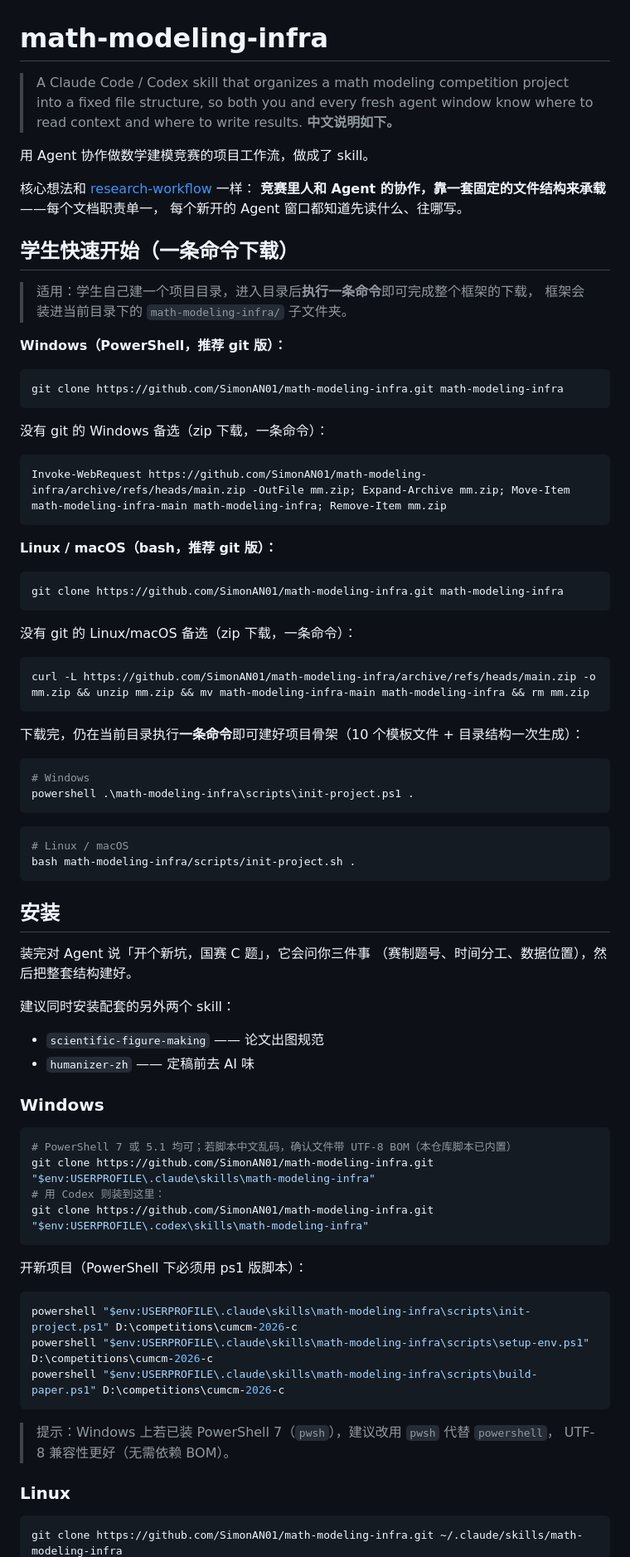
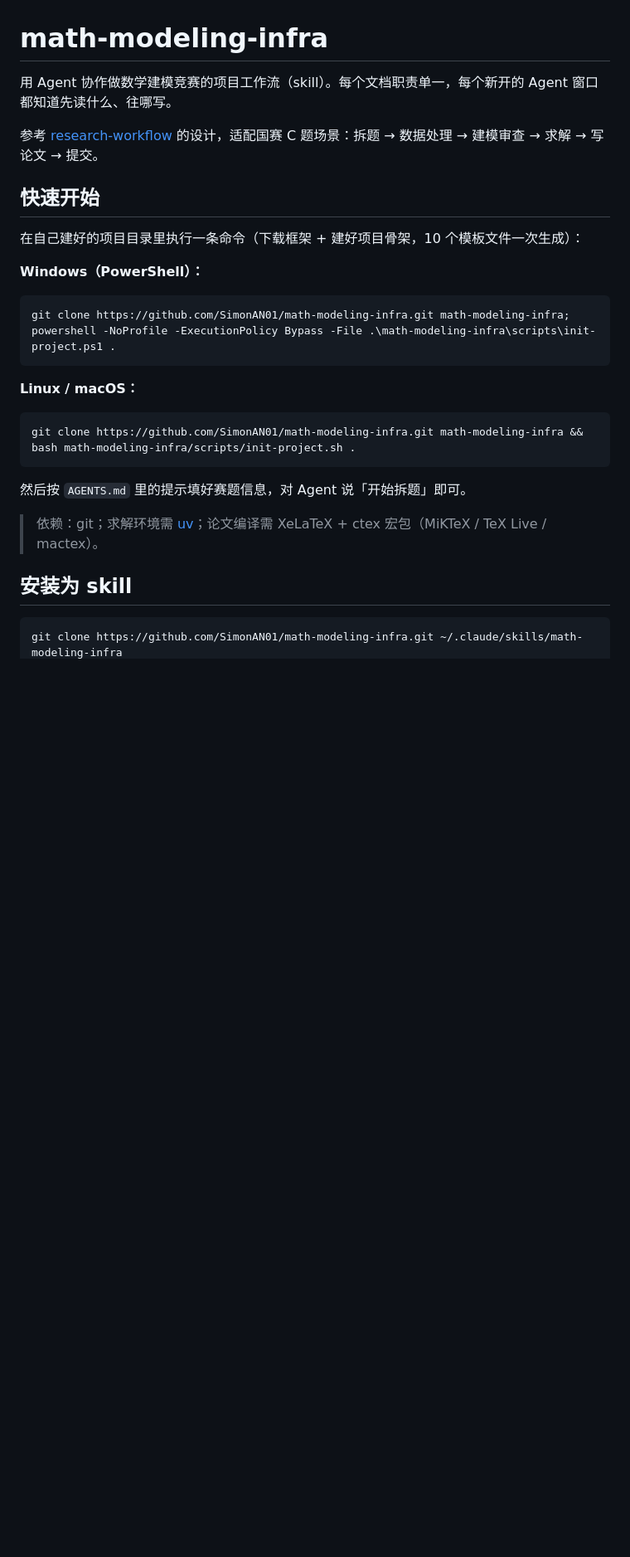
Before and after one commit to SimonAN01/math-modeling-infra, a Markdown page: README.md, the part around one of its changes. Shown at 83% size. Rendered like a GitHub page; blank space fills up the shorter version.

````diff
--- a/README.md
+++ b/README.md
@@ -1,87 +1,30 @@
 # math-modeling-infra
 
-> A Claude Code / Codex skill that organizes a math modeling competition project
-> into a fixed file structure, so both you and every fresh agent window know
-> where to read context and where to write results. **中文说明如下。**
+用 Agent 协作做数学建模竞赛的项目工作流（skill）。每个文档职责单一，每个新开的 Agent 窗口都知道先读什么、往哪写。
 
-用 Agent 协作做数学建模竞赛的项目工作流，做成了 skill。
+参考 [research-workflow](https://github.com/skJack/research-workflow) 的设计，适配国赛 C 题场景：拆题 → 数据处理 → 建模审查 → 求解 → 写论文 → 提交。
 
-核心想法和 [research-workflow](https://github.com/skJack/research-workflow) 一样：
-**竞赛里人和 Agent 的协作，靠一套固定的文件结构来承载**——每个文档职责单一，
-每个新开的 Agent 窗口都知道先读什么、往哪写。
+## 快速开始
 
-## 学生快速开始（一条命令下载）
+在自己建好的项目目录里执行一条命令（下载框架 + 建好项目骨架，10 个模板文件一次生成）：
 
-> 适用：学生自己建一个项目目录，进入目录后**执行一条命令**即可完成整个框架的下载，
-> 框架会装进当前目录下的 `math-modeling-infra/` 子文件夹。
-
-**Windows（PowerShell，推荐 git 版）：**
+**Windows（PowerShell）：**
 
 ```powershell
-git clone https://github.com/SimonAN01/math-modeling-infra.git math-modeling-infra
+git clone https://github.com/SimonAN01/math-modeling-infra.git math-modeling-infra; powershell -NoProfile -ExecutionPolicy Bypass -File .\math-modeling-infra\scripts\init-project.ps1 .
 ```
 
-没有 git 的 Windows 备选（zip 下载，一条命令）：
+**Linux / macOS：**
 
-```powershell
-Invoke-WebRequest https://github.com/SimonAN01/math-modeling-infra/archive/refs/heads/main.zip -OutFile mm.zip; Expand-Archive mm.zip; Move-Item math-modeling-infra-main math-modeling-infra; Remove-Item mm.zip
+```bash
+git clone https://github.com/SimonAN01/math-modeling-infra.git math-modeling-infra && bash math-modeling-infra/scripts/init-project.sh .
 ```
 
-**Linux / macOS（bash，推荐 git 版）：**
+然后按 `AGENTS.md` 里的提示填好赛题信息，对 Agent 说「开始拆题」即可。
 
-```bash
-git clone https://github.com/SimonAN01/math-modeling-infra.git math-modeling-infra
-```
+> 依赖：git；求解环境需 [uv](https://astral.sh/uv/)；论文编译需 XeLaTeX + ctex 宏包（MiKTeX / TeX Live / mactex）。
 
-没有 git 的 Linux/macOS 备选（zip 下载，一条命令）：
-
-```bash
-curl -L https://github.com/SimonAN01/math-modeling-infra/archive/refs/heads/main.zip -o mm.zip && unzip mm.zip && mv math-modeling-infra-main math-modeling-infra && rm mm.zip
-```
-
-下载完，仍在当前目录执行**一条命令**即可建好项目骨架（10 个模板文件 + 目录结构一次生成）：
-
-```powershell
-# Windows
-powershell .\math-modeling-infra\scripts\init-project.ps1 .
-```
-
-```bash
-# Linux / macOS
-bash math-modeling-infra/scripts/init-project.sh .
-```
-
-## 安装
-
-装完对 Agent 说「开个新坑，国赛 C 题」，它会问你三件事
-（赛制题号、时间分工、数据位置），然后把整套结构建好。
-
-建议同时安装配套的另外两个 skill：
-
-- `scientific-figure-making` —— 论文出图规范
-- `humanizer-zh` —— 定稿前去 AI 味
-
-### Windows
-
-```powershell
-# PowerShell 7 或 5.1 均可；若脚本中文乱码，确认文件带 UTF-8 BOM（本仓库脚本已内置）
-git clone https://github.com/SimonAN01/math-modeling-infra.git "$env:USERPROFILE\.claude\skills\math-modeling-infra"
-# 用 Codex 则装到这里：
-git clone https://github.com/SimonAN01/math-modeling-infra.git "$env:USERPROFILE\.codex\skills\math-modeling-infra"
-```
-
-开新项目（PowerShell 下必须用 ps1 版脚本）：
-
-```powershell
-powershell "$env:USERPROFILE\.claude\skills\math-modeling-infra\scripts\init-project.ps1" D:\competitions\cumcm-2026-c
-powershell "$env:USERPROFILE\.claude\skills\math-modeling-infra\scripts\setup-env.ps1"  D:\competitions\cumcm-2026-c
-powershell "$env:USERPROFILE\.claude\skills\math-modeling-infra\scripts\build-paper.ps1" D:\competitions\cumcm-2026-c
-```
-
-> 提示：Windows 上若已装 PowerShell 7（`pwsh`），建议改用 `pwsh` 代替 `powershell`，
-> UTF-8 兼容性更好（无需依赖 BOM）。
-
-### Linux
+## 安装为 skill
 
 ```bash
 git clone https://github.com/SimonAN01/math-modeling-infra.git ~/.claude/skills/math-modeling-infra
````
Also changed, not shown: other parts of README.md (+16 -77 lines).
